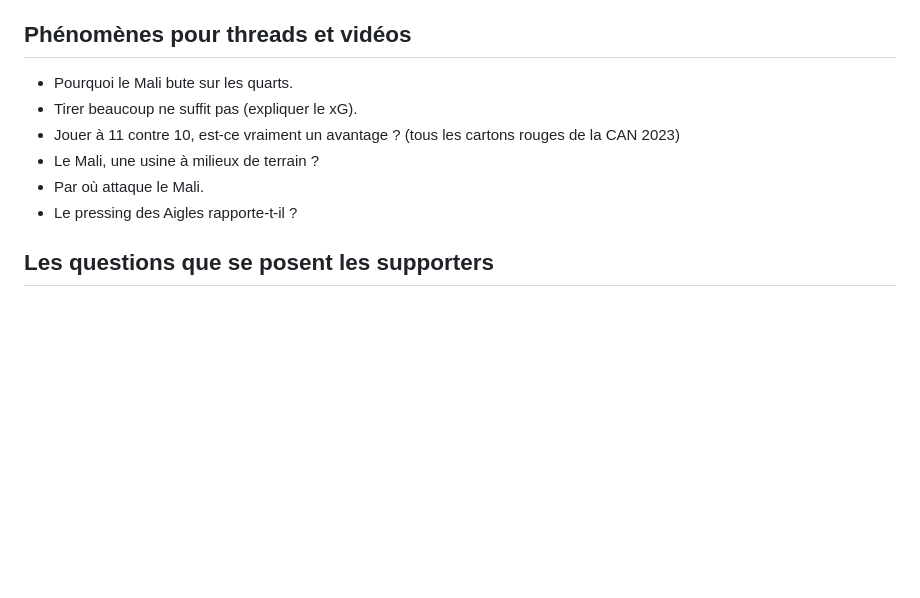
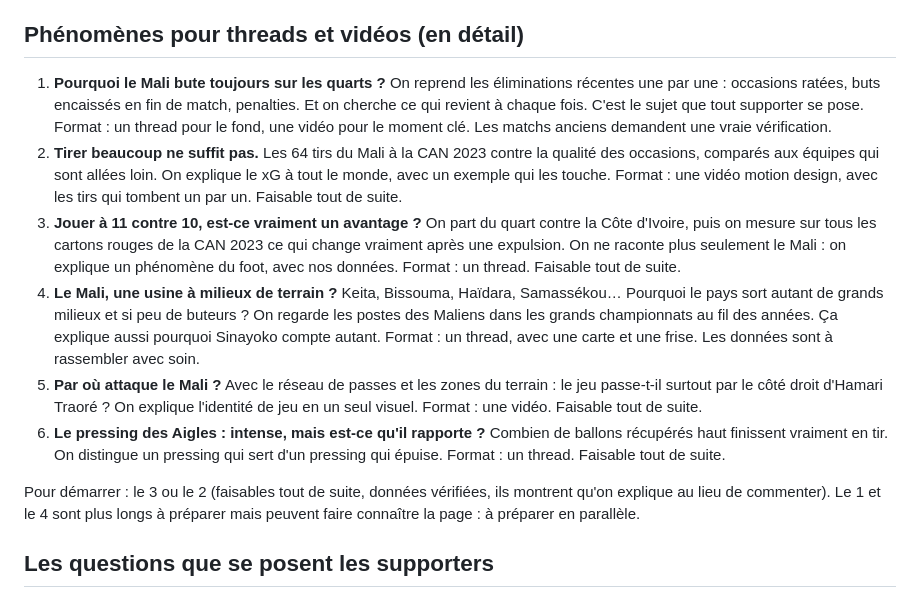
Before and after one commit to Diaby8/malidatafoot, a Markdown page: docs/banque_idees.md, the part around the change. GitHub-like rendering; blank space fills up the shorter version.

Commit message:
Détaille les six phénomènes pour threads et vidéos dans la banque d'idées
Co-Authored-By: Claude Opus 5.5 <noreply@anthropic.com>
Claude-Session: https://claude.ai/code/session_01HrXdBFJwxbhqadNHYHNDER

```diff
--- a/docs/banque_idees.md
+++ b/docs/banque_idees.md
@@ -55,13 +55,17 @@ Une page data entièrement consacrée à une sélection, ça n'existe pas pour l
 - Quand le Mali encaisse-t-il ?
 - La génération des Mondiaux jeunes, dix ans après.
 
-## Phénomènes pour threads et vidéos
-- Pourquoi le Mali bute sur les quarts.
-- Tirer beaucoup ne suffit pas (expliquer le xG).
-- Jouer à 11 contre 10, est-ce vraiment un avantage ? (tous les cartons rouges de la CAN 2023)
-- Le Mali, une usine à milieux de terrain ?
-- Par où attaque le Mali.
-- Le pressing des Aigles rapporte-t-il ?
+## Phénomènes pour threads et vidéos (en détail)
+
+1. **Pourquoi le Mali bute toujours sur les quarts ?** On reprend les éliminations récentes une par une : occasions ratées, buts encaissés en fin de match, penalties. Et on cherche ce qui revient à chaque fois. C'est le sujet que tout supporter se pose. Format : un thread pour le fond, une vidéo pour le moment clé. Les matchs anciens demandent une vraie vérification.
+2. **Tirer beaucoup ne suffit pas.** Les 64 tirs du Mali à la CAN 2023 contre la qualité des occasions, comparés aux équipes qui sont allées loin. On explique le xG à tout le monde, avec un exemple qui les touche. Format : une vidéo motion design, avec les tirs qui tombent un par un. Faisable tout de suite.
+3. **Jouer à 11 contre 10, est-ce vraiment un avantage ?** On part du quart contre la Côte d'Ivoire, puis on mesure sur tous les cartons rouges de la CAN 2023 ce qui change vraiment après une expulsion. On ne raconte plus seulement le Mali : on explique un phénomène du foot, avec nos données. Format : un thread. Faisable tout de suite.
+4. **Le Mali, une usine à milieux de terrain ?** Keita, Bissouma, Haïdara, Samassékou… Pourquoi le pays sort autant de grands milieux et si peu de buteurs ? On regarde les postes des Maliens dans les grands championnats au fil des années. Ça explique aussi pourquoi Sinayoko compte autant. Format : un thread, avec une carte et une frise. Les données sont à rassembler avec soin.
+5. **Par où attaque le Mali ?** Avec le réseau de passes et les zones du terrain : le jeu passe-t-il surtout par le côté droit d'Hamari Traoré ? On explique l'identité de jeu en un seul visuel. Format : une vidéo. Faisable tout de suite.
+6. **Le pressing des Aigles : intense, mais est-ce qu'il rapporte ?** Combien de ballons récupérés haut finissent vraiment en tir. On distingue un pressing qui sert d'un pressing qui épuise. Format : un thread. Faisable tout de suite.
+
+Pour démarrer : le 3 ou le 2 (faisables tout de suite, données vérifiées, ils montrent qu'on explique au lieu de commenter).
+Le 1 et le 4 sont plus longs à préparer mais peuvent faire connaître la page : à préparer en parallèle.
 
 ## Les questions que se posent les supporters
 - Le Mali domine souvent, mais pourquoi il marque si peu ?
```
